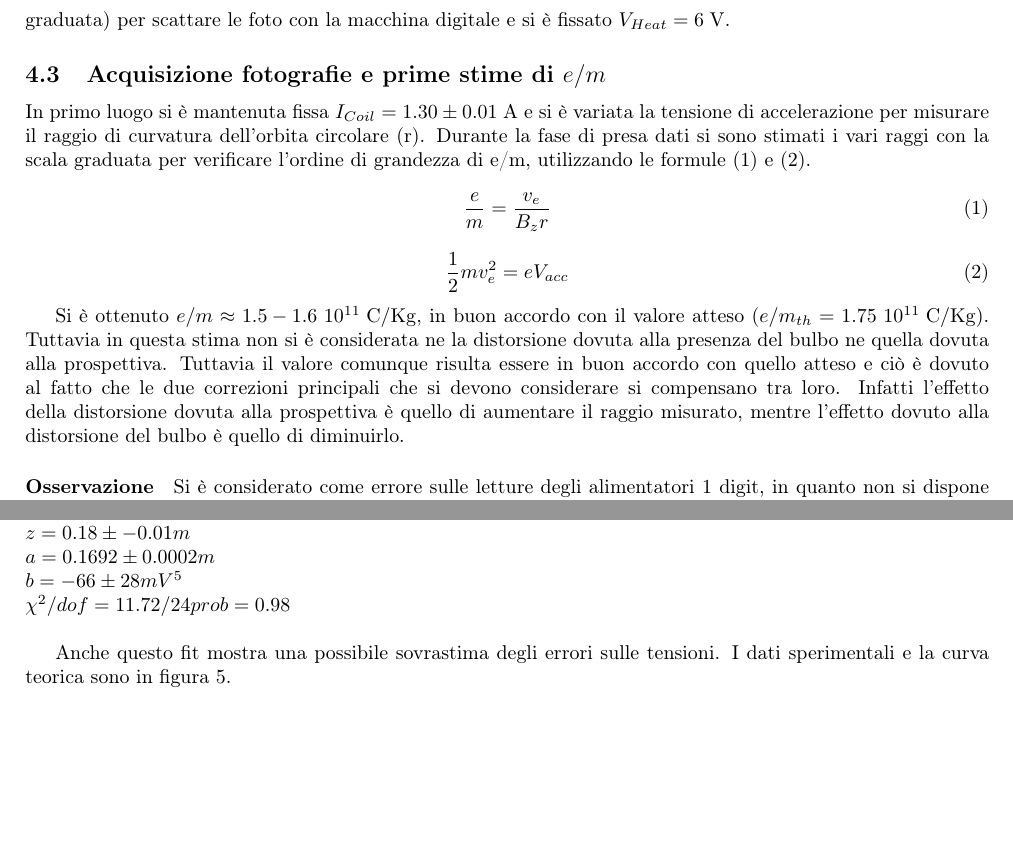
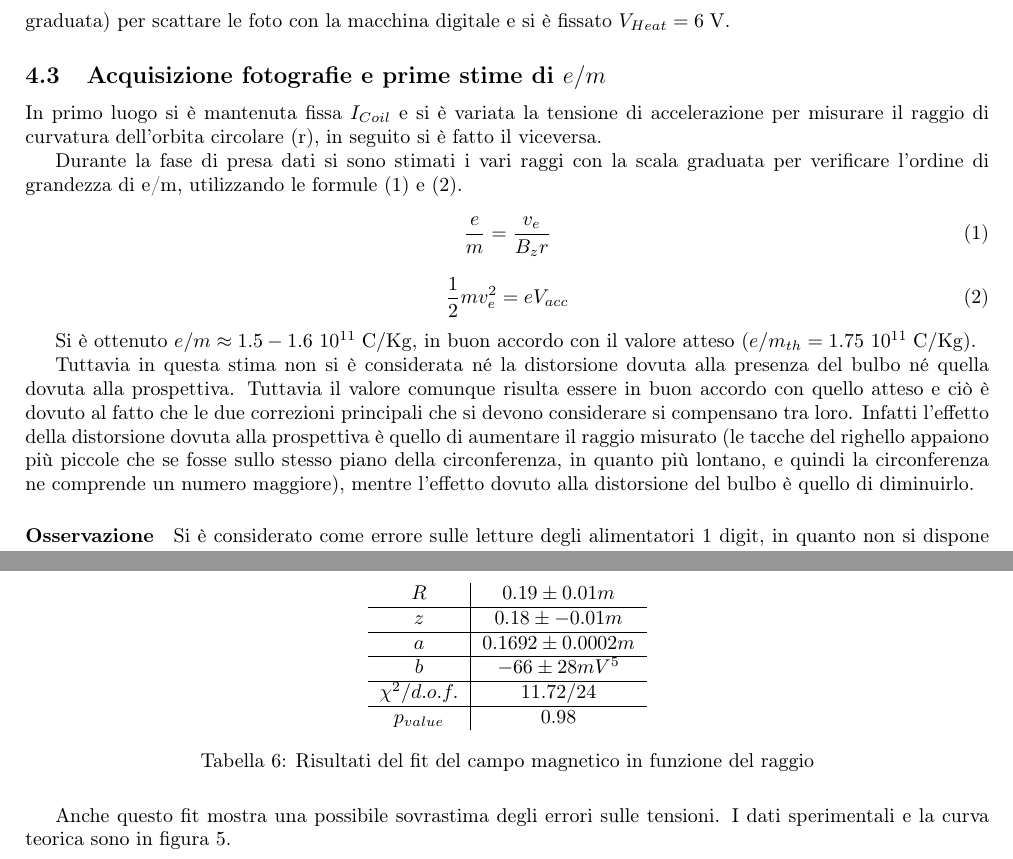
Before and after one commit to AleCandido/Lab3.2, a LaTeX document (2_E-m/relazione/relazioneEM.tex): two parts of pages 5 and 8 of 9, joined at a grey line, cut so that both start at the same text. Compiled offline with pdfLaTeX.

Commit message:
altra tabellina

```diff
--- a/2_E-m/relazione/relazioneEM.tex
+++ b/2_E-m/relazione/relazioneEM.tex
@@ -161,7 +161,9 @@ Ci si è posti nelle condizioni che si ritenevano ottimali (messo il panno scuro
 
 \subsection{Acquisizione fotografie e prime stime di $e/m$}
 
-In primo luogo si è mantenuta fissa $I_{Coil} = \unit{1.30 \pm 0.01}{A}$ e si è variata la tensione di accelerazione per misurare il raggio di curvatura dell'orbita circolare (r). Durante la fase di presa dati si sono stimati i vari raggi con la scala graduata per verificare l'ordine di grandezza di e/m, utilizzando le formule \eqref{eq:em} e \eqref{eq:vacc}.
+In primo luogo si è mantenuta fissa $I_{Coil}$ e si è variata la tensione di accelerazione per misurare il raggio di curvatura dell'orbita circolare (r), in seguito si è fatto il viceversa.
+
+Durante la fase di presa dati si sono stimati i vari raggi con la scala graduata per verificare l'ordine di grandezza di e/m, utilizzando le formule \eqref{eq:em} e \eqref{eq:vacc}.
 
 \begin{equation}
 	\frac{e}{m} = \frac{v_e}{B_z r}
@@ -173,7 +175,9 @@ In primo luogo si è mantenuta fissa $I_{Coil} = \unit{1.30 \pm 0.01}{A}$ e si
 \label{eq:vacc}
 \end{equation}
 
-Si è ottenuto  $e/m \approx \unit{1.5-1.6~10^{11}}{C/Kg}$, in buon accordo con il valore atteso ($e/m_{th} = \unit{1.75~10^{11}}{C/Kg}$). Tuttavia in questa stima non si è considerata ne la distorsione dovuta alla presenza del bulbo ne quella dovuta alla prospettiva. Tuttavia il valore comunque risulta essere in buon accordo con quello atteso e ciò è dovuto al fatto che le due correzioni principali che si devono considerare si compensano tra loro. Infatti l'effetto della distorsione dovuta alla prospettiva è quello di aumentare il raggio misurato, mentre l'effetto dovuto alla distorsione del bulbo è quello di diminuirlo.
+Si è ottenuto  $e/m \approx \unit{1.5-1.6~10^{11}}{C/Kg}$, in buon accordo con il valore atteso ($e/m_{th} = \unit{1.75~10^{11}}{C/Kg}$).
+
+Tuttavia in questa stima non si è considerata né la distorsione dovuta alla presenza del bulbo né quella dovuta alla prospettiva. Tuttavia il valore comunque risulta essere in buon accordo con quello atteso e ciò è dovuto al fatto che le due correzioni principali che si devono considerare si compensano tra loro. Infatti l'effetto della distorsione dovuta alla prospettiva è quello di aumentare il raggio misurato (le tacche del righello appaiono più piccole che se fosse sullo stesso piano della circonferenza, in quanto più lontano, e quindi la circonferenza ne comprende un numero maggiore), mentre l'effetto dovuto alla distorsione del bulbo è quello di diminuirlo.
 
 
 \paragraph{Osservazione} Si è considerato come errore sulle letture degli alimentatori $1$ digit, in quanto non si dispone di datasheet relativo e avendo osservato che il valore visualizzato fosse perfettamente stabile nel tempo, sia a breve che a lungo termine.
@@ -310,15 +314,27 @@ Per meglio stimare la componente $B_z$ presente sulla traiettoria del fascio ele
 
 Si è dunque tentato un fit con una curva teorica. Essa è stata stimata numericamente a causa degli integrali coinvolti (integrazione della formula di Biot-Savart nella circonferenza). Sono stati lasciati come parametri di fit il raggio delle bobine ($R$), la distanza bobina centro ($z$), la corrente circolante moltiplicata pesata con il numero di spire e la costante paramagnetica del vuoto ($I$), un offset rispetto al punto $r=0$ ($a$) e un offset in tensione $b$. Si sono ottenuti i seguenti risultati:\\
 
-$R=0.19\pm 0.01 m$\\
-%$0.0043\pm0.0019$ \\ questo parametro non è interessante...
-$z=0.18\pm-0.01 m$ \\
-$a=0.1692 \pm 0.0002 m$\\
-$b=-66 \pm 28 mV$\footnote{ha senso confrontare questo offset sulla tensione con quello presentato nella parte 1 ($q=-25\pm 4 V$). Questi due valori sono compatibili entro 2 sigma, sebbene il valore statistico di tale informazione sia discutibile data la possibile sovrastima degli errori indicataci dai $\chi^2$}\\
-$\chi^2/dof=11.72 / 24 prob= 0.98$\\
+\begin{table}[H]
+	\centering
+	\begin{tabular}{c|c}
+	$R$ & $0.19\pm 0.01 m$\\
+	\hline
+	%$0.0043\pm0.0019$ \\ questo parametro non è interessante...
+	$z$ & $0.18\pm-0.01 m$ \\
+	\hline
+	$a$ & $0.1692 \pm 0.0002 m$\\
+	\hline
+	$b$ & $-66 \pm 28 mV$\footnote{ha senso confrontare questo offset sulla tensione con quello presentato nella parte 1 ($q=-25\pm 4 V$). Questi due valori sono compatibili entro 2 sigma, sebbene il valore statistico di tale informazione sia discutibile data la possibile sovrastima degli errori indicataci dai $\chi^2$}\\
+	\hline
+	$\chi^2/d.o.f.$ & $11.72 / 24$\\
+	\hline
+	$p_{value}$ & $0.98$\\
+	\end{tabular}
+	\caption{Risultati del fit del campo magnetico in funzione del raggio}
+	\label{tab:BrBmax}
+\end{table}
 
 Anche questo fit mostra una possibile sovrastima degli errori sulle tensioni. I dati sperimentali e la curva teorica sono in figura \ref{BR}.
-\
 
 
 \end{document}
```
